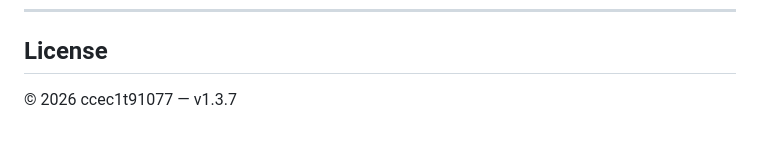
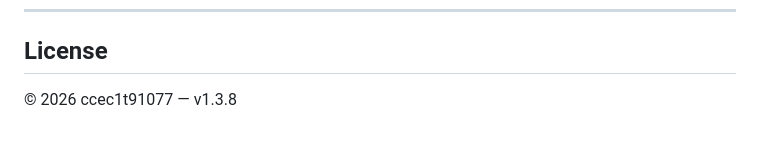
Before and after one commit to ccec1t91077/Cryptography, a Markdown page: docs/README.en.md, the part around the change. Rendered like a GitHub page.

```diff
--- a/docs/README.en.md
+++ b/docs/README.en.md
@@ -160,4 +160,4 @@ This tool is designed to **convert a memorable plain-text password into a hard-t
 
 ## License
 
-© 2026 ccec1t91077 — v1.3.7
+© 2026 ccec1t91077 — v1.3.8
```
Also changed, not shown: README.md (+1 -1 lines).
